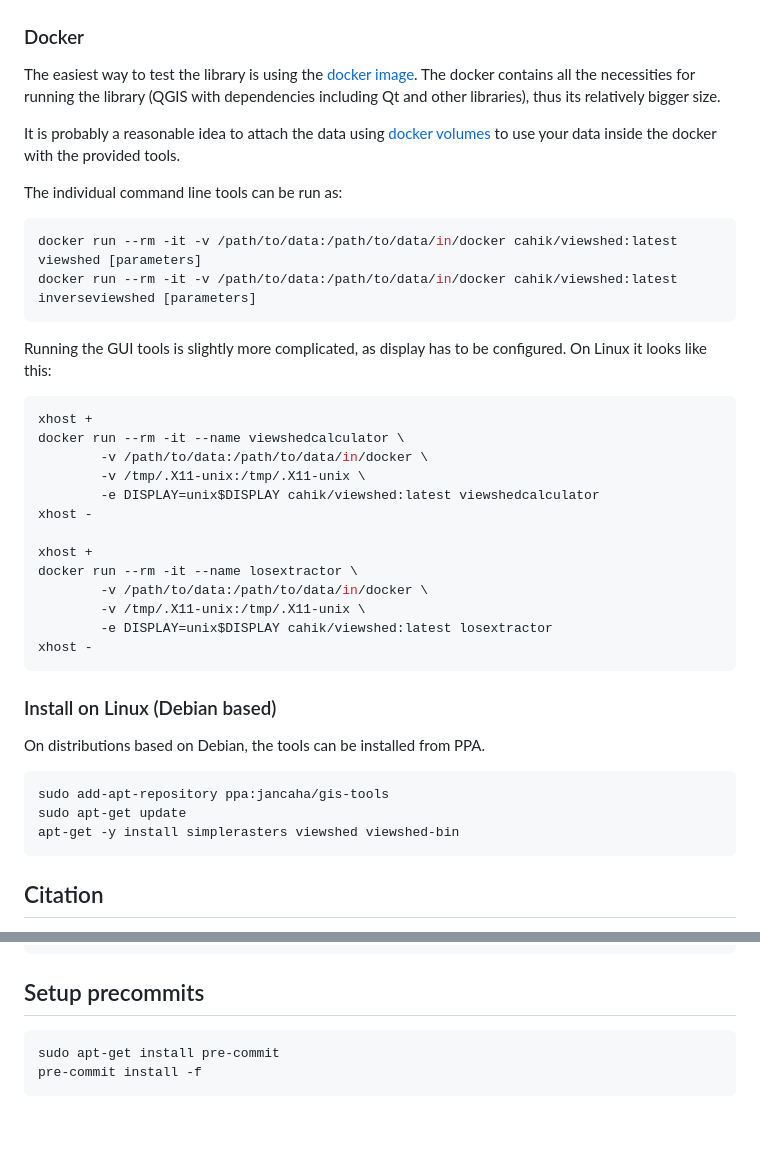
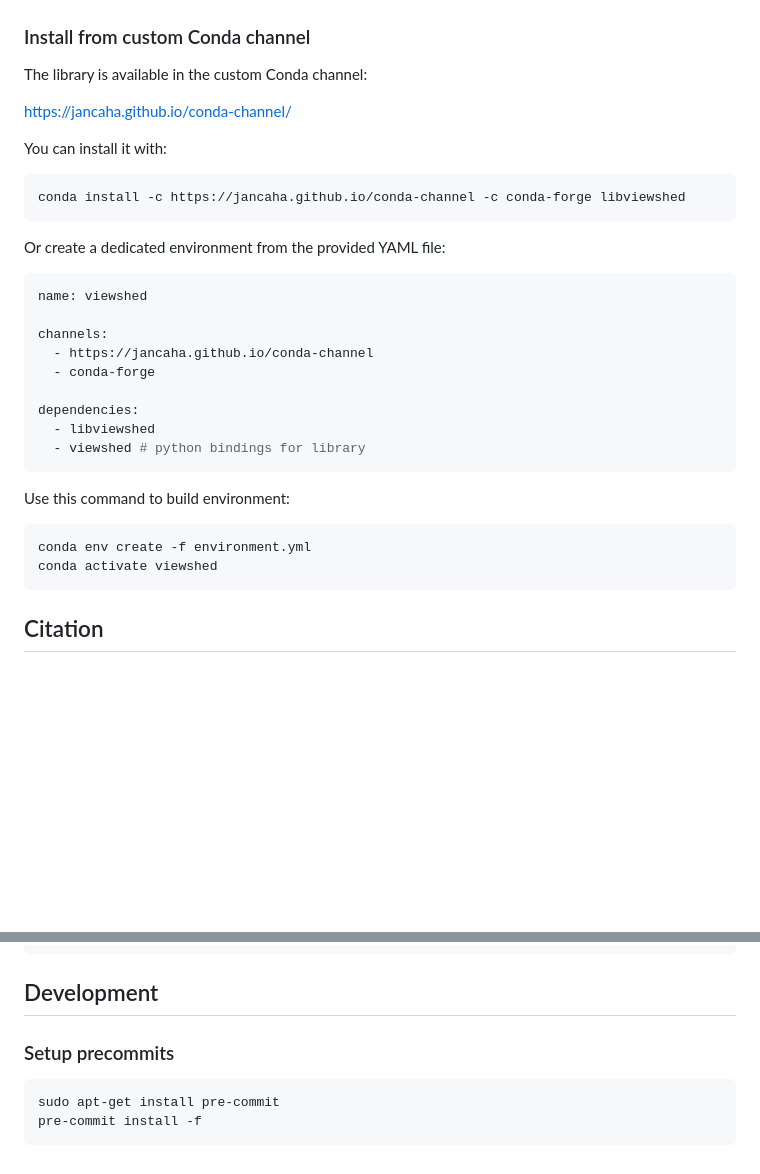
Before and after one commit to JanCaha/cpp-viewshed-library, a Markdown page: README.md, 2 parts joined by grey strips. Drawn GitHub-style; blank space fills up the shorter version.

Commit message:
drop docker in favour of conda

````diff
--- a/README.md
+++ b/README.md
@@ -67,45 +66,37 @@ Besides that there are two binaries with GUI: `viewshedcalculator` and `losextra
 
 ![LoS Extractor GUI](docs/images/LoSExtractor.png)
 
-### Docker
+### Install from custom Conda channel
 
-The easiest way to test the library is using the [docker image](https://hub.docker.com/r/cahik/viewshed). The docker contains all the necessities for running the library (QGIS with dependencies including Qt and other libraries), thus its relatively bigger size.
+The library is available in the custom Conda channel:
 
-It is probably a reasonable idea to attach the data using [docker volumes](https://docs.docker.com/storage/volumes/) to use your data inside the docker with the provided tools.
+https://jancaha.github.io/conda-channel/
 
-The individual command line tools can be run as:
+You can install it with:
 
 ```bash
-docker run --rm -it -v /path/to/data:/path/to/data/in/docker cahik/viewshed:latest viewshed [parameters]
-docker run --rm -it -v /path/to/data:/path/to/data/in/docker cahik/viewshed:latest inverseviewshed [parameters]
+conda install -c https://jancaha.github.io/conda-channel -c conda-forge libviewshed
 ```
 
-Running the GUI tools is slightly more complicated, as display has to be configured. On Linux it looks like this:
+Or create a dedicated environment from the provided YAML file:
+
+```yml
+name: viewshed
+
+channels:
+  - https://jancaha.github.io/conda-channel
+  - conda-forge
+
+dependencies:
+  - libviewshed
+  - viewshed # python bindings for library
+```
+
+Use this command to build environment:
 
 ```bash
-xhost +
-docker run --rm -it --name viewshedcalculator \
-        -v /path/to/data:/path/to/data/in/docker \
-        -v /tmp/.X11-unix:/tmp/.X11-unix \
-        -e DISPLAY=unix$DISPLAY cahik/viewshed:latest viewshedcalculator
-xhost -
-
-xhost +
-docker run --rm -it --name losextractor \
-        -v /path/to/data:/path/to/data/in/docker \
-        -v /tmp/.X11-unix:/tmp/.X11-unix \
-        -e DISPLAY=unix$DISPLAY cahik/viewshed:latest losextractor
-xhost -
-```
-
-### Install on Linux (Debian based)
-
-On distributions based on Debian, the tools can be installed from PPA.
-
-```bash
-sudo add-apt-repository ppa:jancaha/gis-tools
-sudo apt-get update
-apt-get -y install simplerasters viewshed viewshed-bin
+conda env create -f environment.yml
+conda activate viewshed
 ```
 
 ## Citation
@@ -123,7 +114,9 @@ If you use the library, please cite it accordingly:
 }
 ```
 
-## Setup precommits
+## Development
+
+### Setup precommits
 
 ```bash
 sudo apt-get install pre-commit
````
Also changed, not shown: other parts of README.md (+1 -2 lines).
